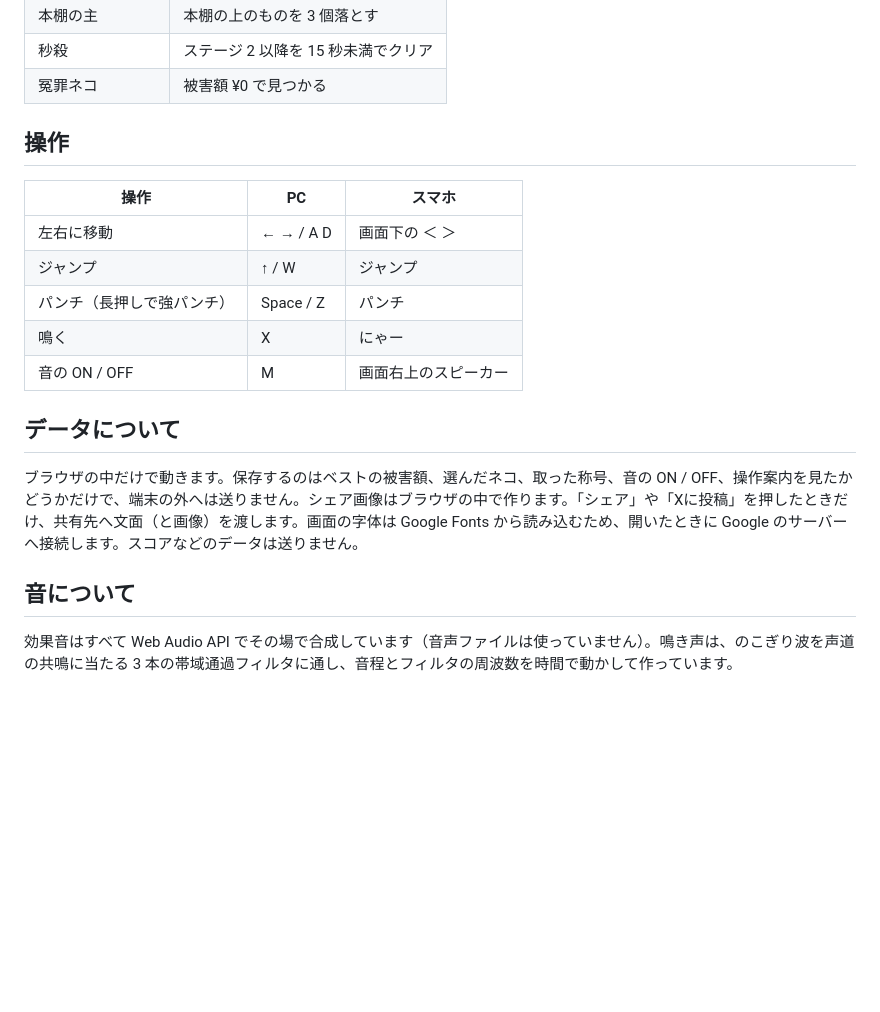
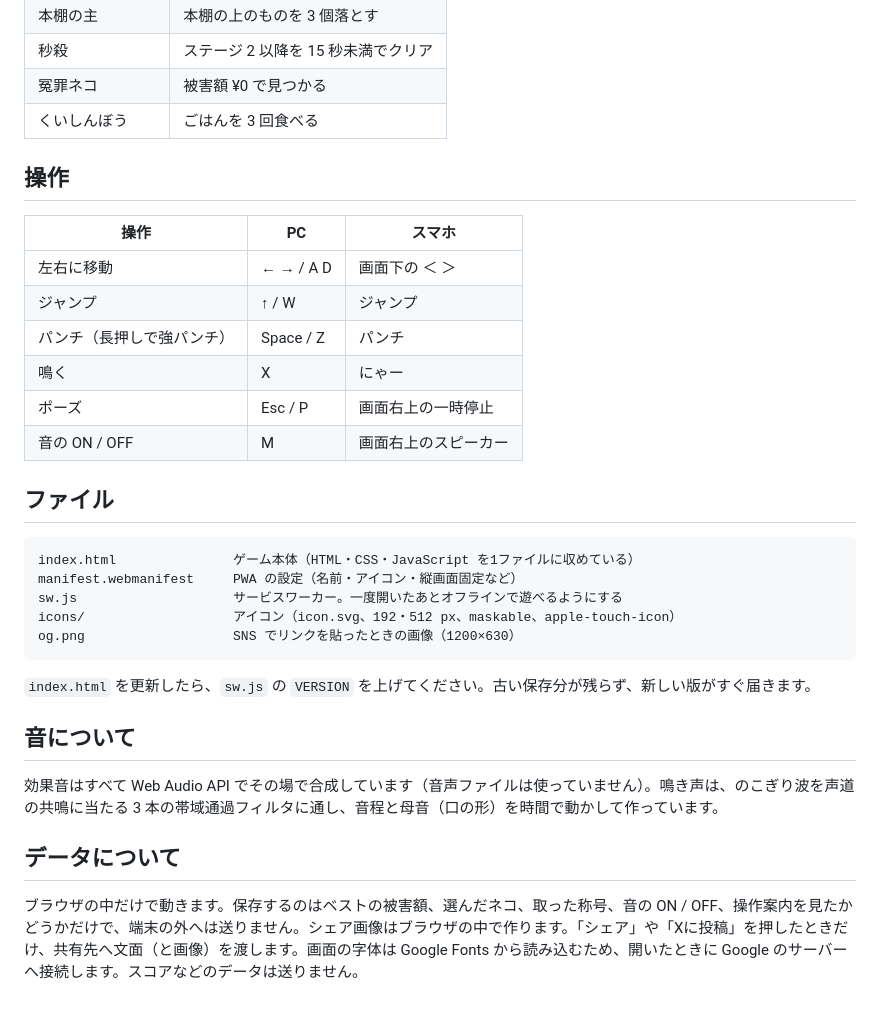
Before and after one commit to kotaooka/mischievous-cat, a Markdown page: README.md, the part around one of its changes. Drawn GitHub-style; blank space fills up the shorter version.

````diff
--- a/README.md
+++ b/README.md
@@ -89,6 +104,7 @@
 | 本棚の主 | 本棚の上のものを 3 個落とす |
 | 秒殺 | ステージ 2 以降を 15 秒未満でクリア |
 | 冤罪ネコ | 被害額 ¥0 で見つかる |
+| くいしんぼう | ごはんを 3 回食べる |
 
 ## 操作
 
@@ -98,12 +114,25 @@
 | ジャンプ | ↑ / W | ジャンプ |
 | パンチ（長押しで強パンチ） | Space / Z | パンチ |
 | 鳴く | X | にゃー |
+| ポーズ | Esc / P | 画面右上の一時停止 |
 | 音の ON / OFF | M | 画面右上のスピーカー |
+
+## ファイル
+
+```
+index.html               ゲーム本体（HTML・CSS・JavaScript を1ファイルに収めている）
+manifest.webmanifest     PWA の設定（名前・アイコン・縦画面固定など）
+sw.js                    サービスワーカー。一度開いたあとオフラインで遊べるようにする
+icons/                   アイコン（icon.svg、192・512 px、maskable、apple-touch-icon）
+og.png                   SNS でリンクを貼ったときの画像（1200×630）
+```
+
+`index.html` を更新したら、`sw.js` の `VERSION` を上げてください。古い保存分が残らず、新しい版がすぐ届きます。
+
+## 音について
+
+効果音はすべて Web Audio API でその場で合成しています（音声ファイルは使っていません）。鳴き声は、のこぎり波を声道の共鳴に当たる 3 本の帯域通過フィルタに通し、音程と母音（口の形）を時間で動かして作っています。
 
 ## データについて
 
 ブラウザの中だけで動きます。保存するのはベストの被害額、選んだネコ、取った称号、音の ON / OFF、操作案内を見たかどうかだけで、端末の外へは送りません。シェア画像はブラウザの中で作ります。「シェア」や「Xに投稿」を押したときだけ、共有先へ文面（と画像）を渡します。画面の字体は Google Fonts から読み込むため、開いたときに Google のサーバーへ接続します。スコアなどのデータは送りません。
-
-## 音について
-
-効果音はすべて Web Audio API でその場で合成しています（音声ファイルは使っていません）。鳴き声は、のこぎり波を声道の共鳴に当たる 3 本の帯域通過フィルタに通し、音程とフィルタの周波数を時間で動かして作っています。
````
Also changed, not shown: other parts of README.md (+29 -14 lines), icons/apple-touch-icon.png (added), icons/icon-192.png (added), icons/icon-512.png (added), icons/icon-maskable-512.png (added), og.png (added), 4 other files.
